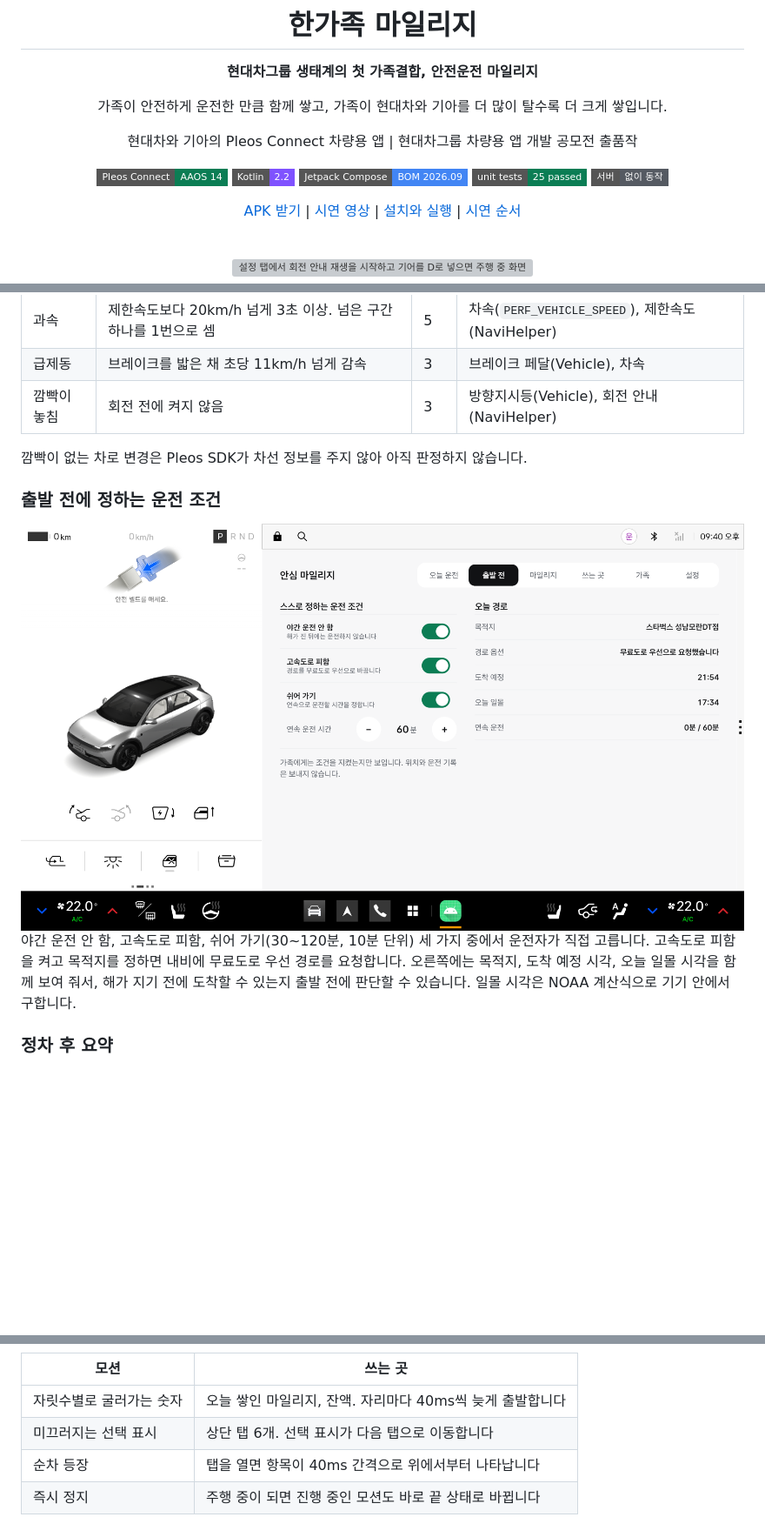
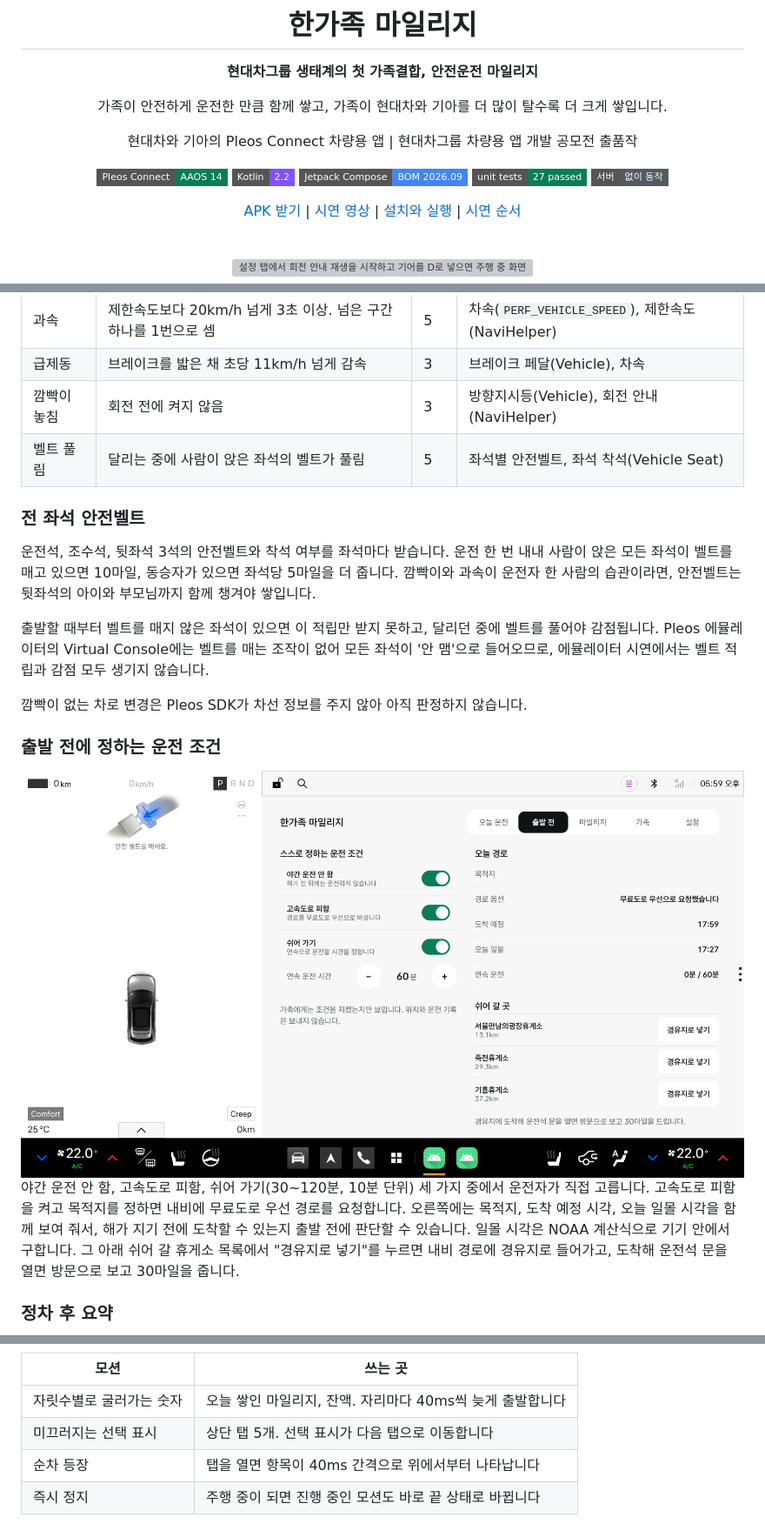
Before and after one commit to wjdtkdgns777/blue-family, a Markdown page: README.md, 3 parts joined by grey strips. Shown at 87% size. GitHub-like rendering; pictures changed too: .github/readme/03-before.png; badges without logos; blank space fills up the shorter version; grey boxes are pictures that could not be loaded.

```diff
--- a/README.md
+++ b/README.md
@@ -11,7 +11,7 @@
 ![Platform](https://img.shields.io/badge/Pleos_Connect-AAOS_14-0B7D54?style=flat-square)
 ![Kotlin](https://img.shields.io/badge/Kotlin-2.2-7F52FF?style=flat-square&logo=kotlin&logoColor=white)
 ![Jetpack Compose](https://img.shields.io/badge/Jetpack_Compose-BOM_2026.09-4285F4?style=flat-square&logo=jetpackcompose&logoColor=white)
-![Tests](https://img.shields.io/badge/unit_tests-25_passed-0B7D54?style=flat-square)
+![Tests](https://img.shields.io/badge/unit_tests-27_passed-0B7D54?style=flat-square)
 ![Offline](https://img.shields.io/badge/서버-없이_동작-555A62?style=flat-square)
 
 [APK 받기](apk/Drivoice_한가족마일리지_release.apk) | [시연 영상](.github/readme/demo.mp4) | [설치와 실행](#설치와-실행) | [시연 순서](#시연-순서)
@@ -90,6 +90,13 @@
 | 과속 | 제한속도보다 20km/h 넘게 3초 이상. 넘은 구간 하나를 1번으로 셈 | 5 | 차속(`PERF_VEHICLE_SPEED`), 제한속도(NaviHelper) |
 | 급제동 | 브레이크를 밟은 채 초당 11km/h 넘게 감속 | 3 | 브레이크 페달(Vehicle), 차속 |
 | 깜빡이 놓침 | 회전 전에 켜지 않음 | 3 | 방향지시등(Vehicle), 회전 안내(NaviHelper) |
+| 벨트 풀림 | 달리는 중에 사람이 앉은 좌석의 벨트가 풀림 | 5 | 좌석별 안전벨트, 좌석 착석(Vehicle Seat) |
+
+### 전 좌석 안전벨트
+
+운전석, 조수석, 뒷좌석 3석의 안전벨트와 착석 여부를 좌석마다 받습니다. 운전 한 번 내내 사람이 앉은 모든 좌석이 벨트를 매고 있으면 10마일, 동승자가 있으면 좌석당 5마일을 더 줍니다. 깜빡이와 과속이 운전자 한 사람의 습관이라면, 안전벨트는 뒷좌석의 아이와 부모님까지 함께 챙겨야 쌓입니다.
+
+출발할 때부터 벨트를 매지 않은 좌석이 있으면 이 적립만 받지 못하고, 달리던 중에 벨트를 풀어야 감점됩니다. Pleos 에뮬레이터의 Virtual Console에는 벨트를 매는 조작이 없어 모든 좌석이 '안 맴'으로 들어오므로, 에뮬레이터 시연에서는 벨트 적립과 감점 모두 생기지 않습니다.
 
 깜빡이 없는 차로 변경은 Pleos SDK가 차선 정보를 주지 않아 아직 판정하지 않습니다.
 
@@ -99,5 +106,5 @@
 
-야간 운전 안 함, 고속도로 피함, 쉬어 가기(30~120분, 10분 단위) 세 가지 중에서 운전자가 직접 고릅니다. 고속도로 피함을 켜고 목적지를 정하면 내비에 무료도로 우선 경로를 요청합니다. 오른쪽에는 목적지, 도착 예정 시각, 오늘 일몰 시각을 함께 보여 줘서, 해가 지기 전에 도착할 수 있는지 출발 전에 판단할 수 있습니다. 일몰 시각은 NOAA 계산식으로 기기 안에서 구합니다.
+야간 운전 안 함, 고속도로 피함, 쉬어 가기(30~120분, 10분 단위) 세 가지 중에서 운전자가 직접 고릅니다. 고속도로 피함을 켜고 목적지를 정하면 내비에 무료도로 우선 경로를 요청합니다. 오른쪽에는 목적지, 도착 예정 시각, 오늘 일몰 시각을 함께 보여 줘서, 해가 지기 전에 도착할 수 있는지 출발 전에 판단할 수 있습니다. 일몰 시각은 NOAA 계산식으로 기기 안에서 구합니다. 그 아래 쉬어 갈 휴게소 목록에서 "경유지로 넣기"를 누르면 내비 경로에 경유지로 들어가고, 도착해 운전석 문을 열면 방문으로 보고 30마일을 줍니다.
 
 ### 정차 후 요약
 
@@ -194,7 +198,7 @@ Pleos 디자인 가이드의 값을 그대로 토큰으로 옮겼습니다(`ui/T
 | 모션 | 쓰는 곳 |
 |---|---|
 | 자릿수별로 굴러가는 숫자 | 오늘 쌓인 마일리지, 잔액. 자리마다 40ms씩 늦게 출발합니다 |
-| 미끄러지는 선택 표시 | 상단 탭 6개. 선택 표시가 다음 탭으로 이동합니다 |
+| 미끄러지는 선택 표시 | 상단 탭 5개. 선택 표시가 다음 탭으로 이동합니다 |
 | 순차 등장 | 탭을 열면 항목이 40ms 간격으로 위에서부터 나타납니다 |
 | 즉시 정지 | 주행 중이 되면 진행 중인 모션도 바로 끝 상태로 바뀝니다 |
 
```
Also changed, not shown: other parts of README.md (+15 -18 lines), .github/readme/07-family.png.
